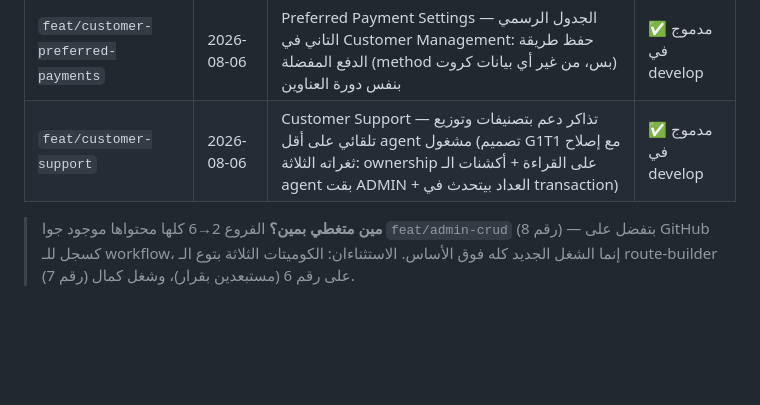
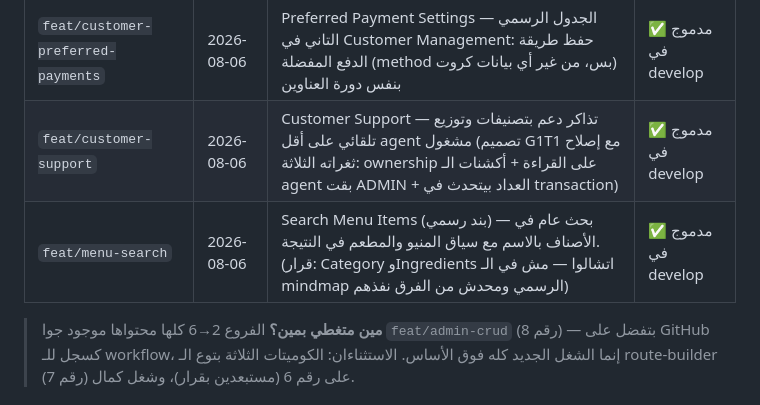
Before and after one commit to Foodlify/Group-2-Team-1, a Markdown page: BRANCHES.md, the part around the change. Rendered like a GitHub page; blank space fills up the shorter version.

Commit message:
docs: register feat/menu-search in the branch map
Co-Authored-By: Claude Fable 5 <noreply@anthropic.com>

```diff
--- a/BRANCHES.md
+++ b/BRANCHES.md
@@ -34,6 +34,7 @@
 | `feat/customer-default-address` | 2026-08-06 | العنوان الـ Default — أول عنوان بيبقى default تلقائياً + endpoint لتغييره + ترقية أحدث عنوان لو الـ default اتحذف (قاعدة S12: الأوردر بيفضل يختار عنوانه) | ✅ مدموج في develop |
 | `feat/customer-preferred-payments` | 2026-08-06 | Preferred Payment Settings — الجدول الرسمي التاني في Customer Management: حفظ طريقة الدفع المفضلة (method بس، من غير أي بيانات كروت) بنفس دورة العناوين | ✅ مدموج في develop |
 | `feat/customer-support` | 2026-08-06 | Customer Support — تذاكر دعم بتصنيفات وتوزيع تلقائي على أقل agent مشغول (تصميم G1T1 مع إصلاح ثغراته الثلاثة: ownership على القراءة + أكشنات الـ agent بقت ADMIN + العداد بيتحدث في transaction) | ✅ مدموج في develop |
+| `feat/menu-search` | 2026-08-06 | Search Menu Items (بند رسمي) — بحث عام في الأصناف بالاسم مع سياق المنيو والمطعم في النتيجة. (قرار: Category وIngredients اتشالوا — مش في الـ mindmap الرسمي ومحدش من الفرق نفذهم) | ✅ مدموج في develop |
 
 > **مين متغطي بمين؟** الفروع 2→6 كلها محتواها موجود جوا `feat/admin-crud` (رقم 8) — بتفضل على GitHub كسجل للـ workflow، إنما الشغل الجديد كله فوق الأساس. الاستثناءان: الكوميتات الثلاثة بتوع الـ route-builder على رقم 6 (مستبعدين بقرار)، وشغل كمال (رقم 7).
 
```
